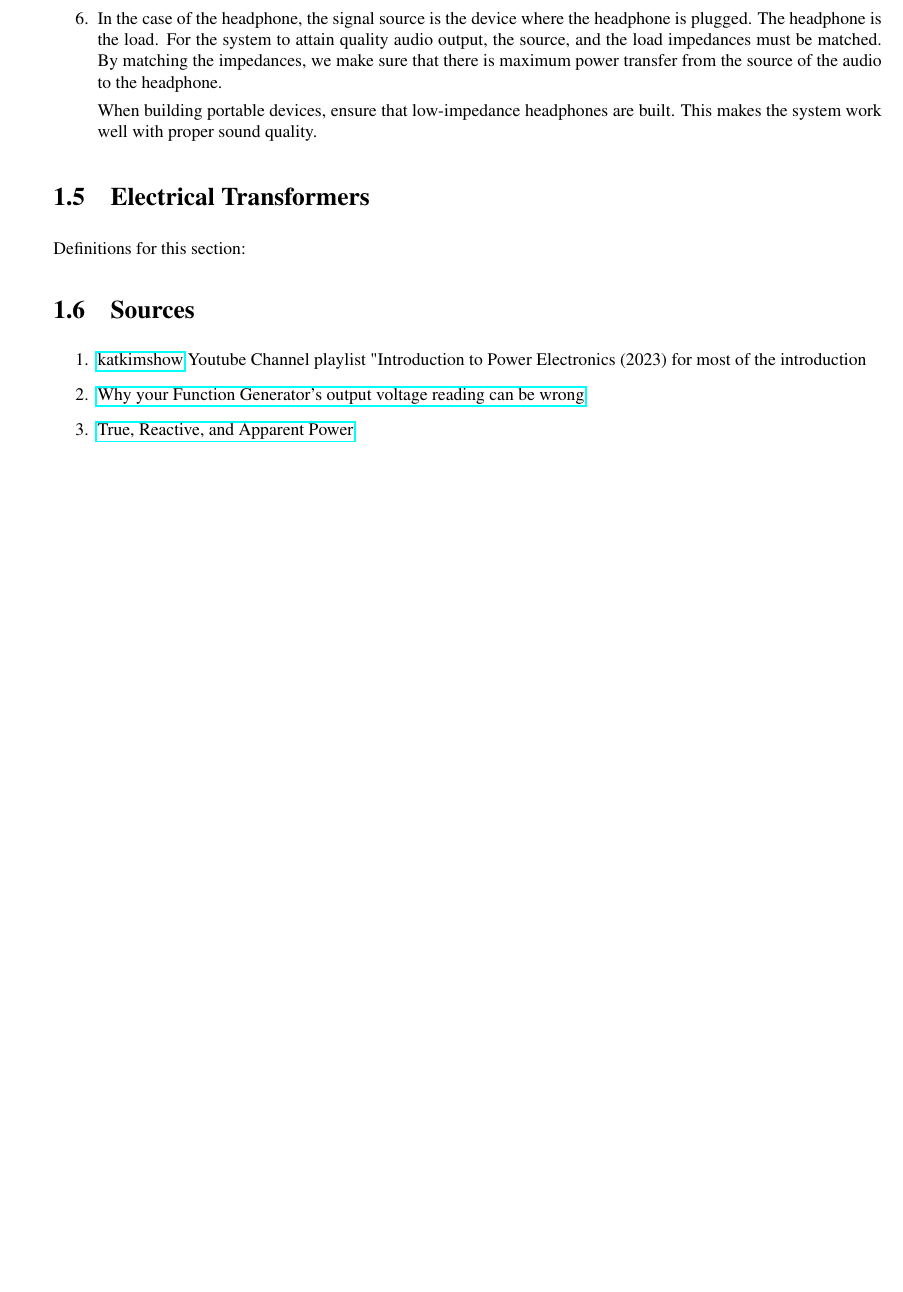
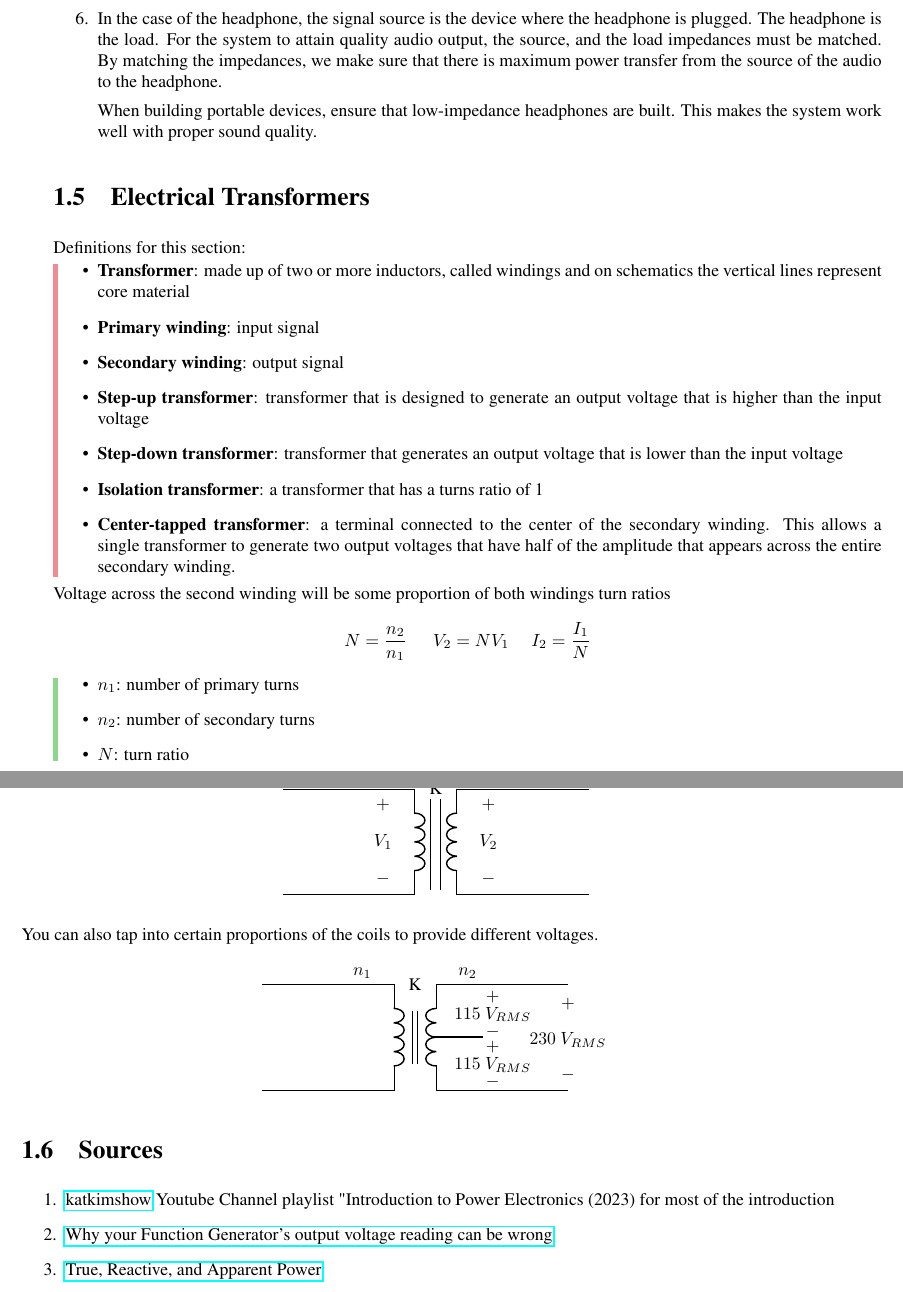
Before and after one commit to damanicluck/power_notes, a LaTeX thesis (main.tex, which reads chapters/ch01.tex, figs/ch01/center_tap_transformer.tex): part of page 9 of 31 before the commit and two parts of pages 9 and 10 of 32 after it, the two joined at a grey line, cut so that both start at the same text, the shorter picture padded with empty space. Compiled offline with pdfLaTeX.

Commit message:
finished up ch01

```diff
--- a/chapters/ch01.tex
+++ b/chapters/ch01.tex
@@ -157,8 +157,27 @@ We can show this by taking the derivative of the power function. At maximum powe
 \section{Electrical Transformers}
 Definitions for this section:
 \begin{pline}
+    \item \textbf{Transformer}: made up of two or more inductors, called windings and on schematics the vertical lines represent core material
+    \item \textbf{Primary winding}: input signal
+    \item \textbf{Secondary winding}: output signal
+    \item \textbf{Step-up transformer}: transformer that is designed to generate an output voltage that is higher than the input voltage
+    \item \textbf{Step-down transformer}: transformer that generates an output voltage that is lower than the input voltage
+    \item \textbf{Isolation transformer}: a transformer that has a turns ratio of 1
+    \item \textbf{Center-tapped transformer}: a terminal connected to the center of the secondary winding. This allows a single transformer to generate two output voltages that have half of the amplitude that appears across the entire secondary winding.
+\end{pline}
 
-\end{pline}
+Voltage across the second winding will be some proportion of both windings turn ratios
+    \[N = \frac{n_2}{n_1} ~~~~~~ V_2 = NV_1 ~~~~~ I_2 = \frac{I_1}{N}\]
+\begin{gline}
+    \item $n_1$: number of primary turns
+    \item $n_2$: number of secondary turns
+    \item $N$: turn ratio
+\end{gline}
+
+\input{figs/ch01/transformer.tex}
+
+You can also tap into certain proportions of the coils to provide different voltages.
+\input{figs/ch01/center_tap_transformer.tex}
 
 \section{Sources}
 \begin{enumerate}
--- a/figs/ch01/center_tap_transformer.tex
+++ b/figs/ch01/center_tap_transformer.tex
@@ -2,3 +2,5 @@
     \centering
     \begin{circuitikz}[american]
         \draw (0,0) node [transformer core](T){}  % reminded by @PaulGessler, thanks.
+        (T.A1) node[above] {$n_1$}
+        (T.B1) node[above] {$n_2$}
@@ -9,3 +7,7 @@
         (T.base) node{K};
         \draw (T.A1) --++(-2,0);
         \draw (T.A2) --++(-2,0);
+        \draw (T.B1) --++(2,0);
+        \draw (T.B2) --++(2,0);
+        \draw (T.A1) to[open](T.A2);
+        \draw (T.B2) --++(2,0) to[open, v<=$230~V_{RMS}$] ++(0,2);
@@ -16,5 +14,7 @@
         % 2 new lines for neutral line on the secondary side.
-        \draw[thick] ($(T.B1)!0.515!(T.B2)-(0.7,0)$)--node[pos=0.5,above,inner sep=0pt](n){$12V_{rms}$}++ (3,0);
-        \draw  (n) -- ++ (0,-0.3)node[ground]{};
+        \draw[thick] ($(T.B1)!0.5!(T.B2)-(0.7,0)$)--node[pos=0.5,above,inner sep=0pt](n){}++ (1,0);
+        \draw (T.B2) --++(0.5,0)
+        to [open, v<=$115~V_{RMS}$] ++(0,1)
+        to [open, v<=$115~V_{RMS}$] ++(0,1);
     \end{circuitikz}
 \end{figure}
```
Also changed, not shown: figs/ch01/center_tap_transformer.tex (8 more changed lines).
